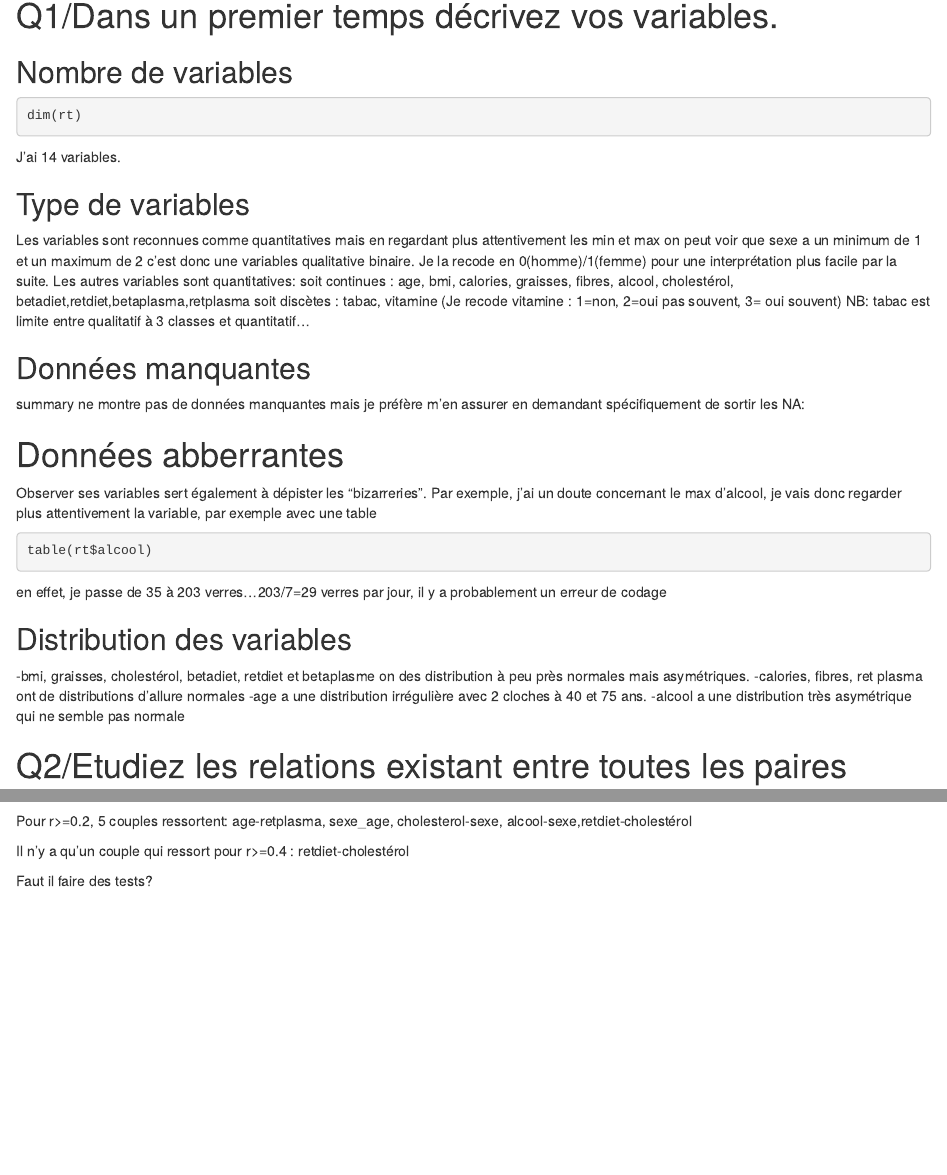
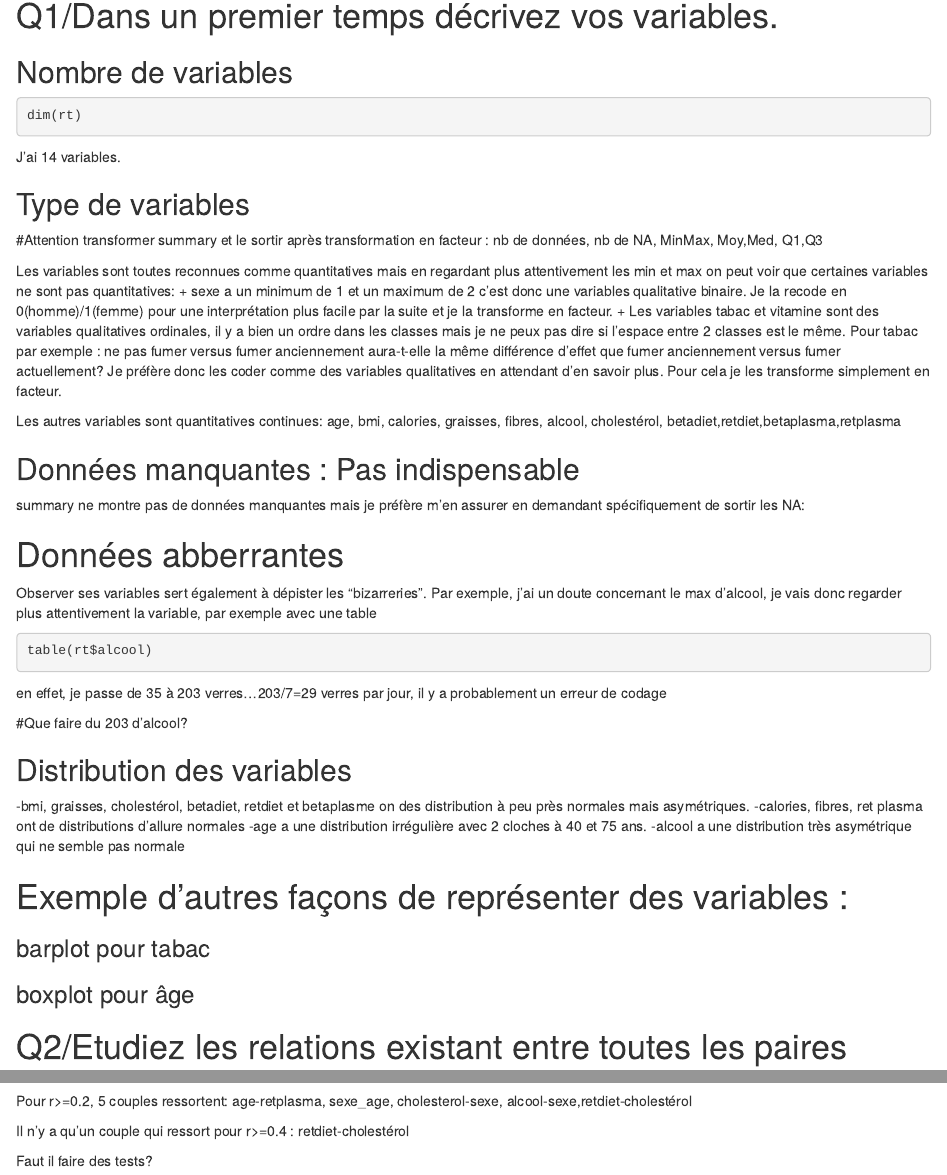
Before and after one commit to feldmans/M2MSR, an R Markdown document (devoir_MAN_SF_2016_Markdown.Rmd): the page in a window 1100 px wide, from 140 px down, and a second part further down, joined at a grey line. Rendered offline with R 4.5, knitr and Pandoc, with nearby package versions; the code chunks are not run, so their results and figures are left out; drawn as R Markdown's standard HTML page in place of the format the file asks for.

Commit message:
sexe vitamine et tabac transformées en facteur (donc qualitatif)

````diff
--- a/devoir_MAN_SF_2016_Markdown.Rmd
+++ b/devoir_MAN_SF_2016_Markdown.Rmd
@@ -30,27 +30,30 @@ dim(rt)
 J'ai 14 variables.
 
 ## Type de variables
+#Attention transformer summary et le sortir après transformation en facteur : nb de données, nb de NA, MinMax, Moy,Med, Q1,Q3
 ```{r, echo=FALSE, cache=TRUE}
 summary(rt)
-rt$sexe <- Recode(rt$sexe,"1=0;2=1")
-rt$vitamine <- Recode(rt$vitamine,"1=3;3=1")
+rt$sexe.bin <- factor(Recode(rt$sexe,"1=0;2=1"))
+rt$vitamine.f <- factor(rt$vitamine)
+rt$tabac.f <- factor (rt$tabac)
 ```
-Les variables sont reconnues comme quantitatives
-mais en regardant plus attentivement les min et max on peut voir que sexe a un minimum de 1 et un maximum de 2 c'est donc une variables qualitative binaire. Je la recode en 0(homme)/1(femme) pour une interprétation plus facile par la suite.
-Les autres variables sont quantitatives:
-soit continues : age, bmi, calories, graisses, fibres, alcool, cholestérol, betadiet,retdiet,betaplasma,retplasma
-soit discètes : tabac, vitamine (Je recode vitamine : 1=non, 2=oui pas souvent, 3= oui souvent)
-NB: tabac est limite entre qualitatif à 3 classes et quantitatif...
+Les variables sont toutes reconnues comme quantitatives
+mais en regardant plus attentivement les min et max on peut voir que certaines variables ne sont pas quantitatives:
+  + sexe a un minimum de 1 et un maximum de 2 c'est donc une variables qualitative binaire. Je la    recode en 0(homme)/1(femme) pour une interprétation plus facile par la suite et je la transforme en facteur.
+  + Les variables tabac et vitamine sont des variables qualitatives ordinales, il y a bien un ordre dans les classes mais je ne peux pas dire si l'espace entre 2 classes est le même. Pour tabac par exemple : ne pas fumer versus fumer anciennement aura-t-elle la même différence d'effet que fumer anciennement versus fumer actuellement? Je préfère donc les coder comme des variables qualitatives en attendant d'en savoir plus. Pour cela je les transforme simplement en facteur.
+
+Les autres variables sont quantitatives continues:
+age, bmi, calories, graisses, fibres, alcool, cholestérol, betadiet,retdiet,betaplasma,retplasma
 
 ```{r , echo=FALSE}
 quantcont<- c("age", "bmi", "calories", "graisses", "fibres", "alcool", "cholestérol","betadiet","retdiet","betaplasma","retplasma")
-quantdis <- c("tabac","vitamine","", "", "", "", "", "", "", "", "")
+qual.ord <- c("tabac","vitamine","", "", "", "", "", "", "", "", "")
 binaire <- c("sexe","", "", "", "", "", "", "", "", "","")
 #grid.table(cbind(variables.quantitatives.continues=quantcont,variables.quantitatives.discretes=quantdis,variable.binaire=binaire))
-kable(cbind(variables.quantitatives.continues=quantcont,variables.quantitatives.discretes=quantdis,variable.binaire=binaire))
+kable(cbind(variables.quantitatives.continues=quantcont,variables.qualitatives.orinales=qual.ord,variable.binaire=binaire))
 ```
 
-## Données manquantes
+## Données manquantes : Pas indispensable
 summary ne montre pas de données manquantes mais je préfère m'en assurer en demandant spécifiquement de sortir les NA:
 ```{r, echo=FALSE }
   for (i in names(rt)){
@@ -70,6 +73,8 @@ table(rt$alcool)
 
 ```
 en effet, je passe de 35 à 203 verres...203/7=29 verres par jour, il y a probablement un erreur de codage
+
+#Que faire du 203 d'alcool?
 
 ## Distribution des variables
 ```{r ,message=FALSE, echo=FALSE}
@@ -124,3 +129,6 @@ kable(cbind(variables.normales=varnorm,variables.non.normales=varnnorm))
 -age a une distribution irrégulière avec 2 cloches à 40 et 75 ans.
 -alcool a une distribution très asymétrique qui ne semble pas normale
 
+# Exemple d'autres façons de représenter des variables :
+### barplot pour tabac
+### boxplot pour âge
````
Also changed, not shown: devoir_MAN_SF_2016_Markdown.Rmd (5 more changed lines).
